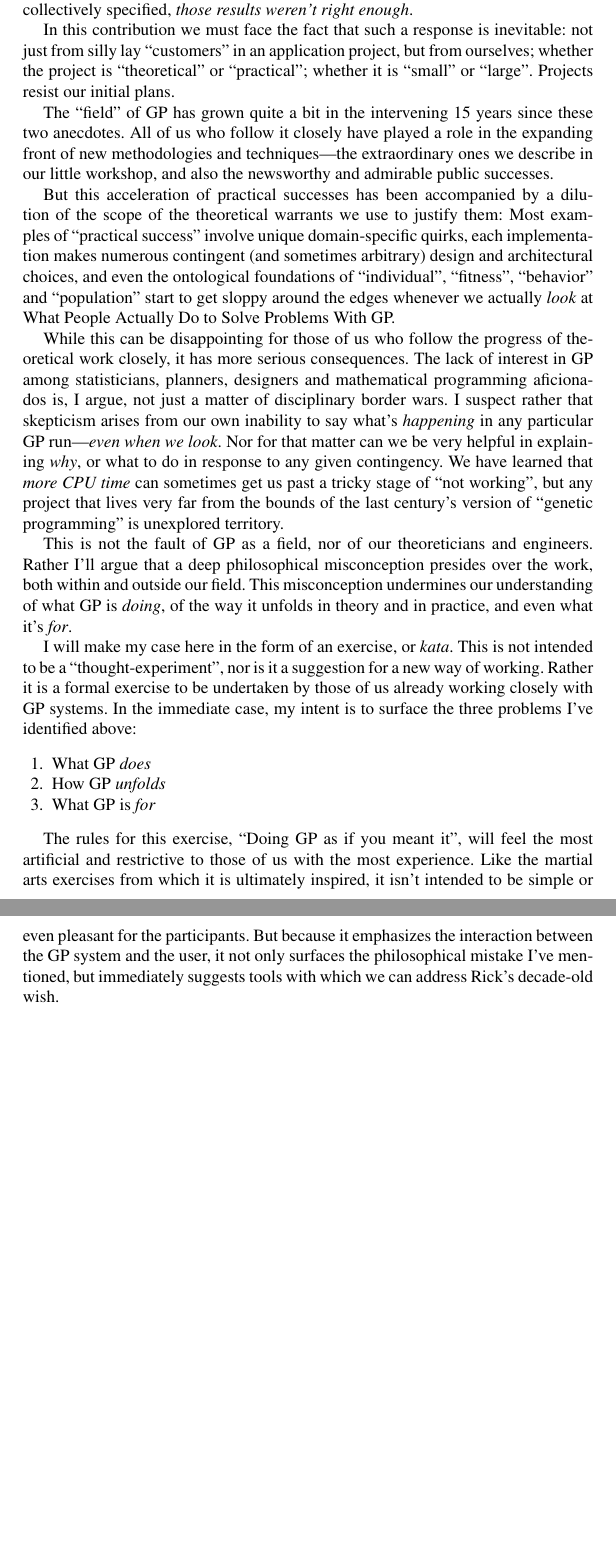
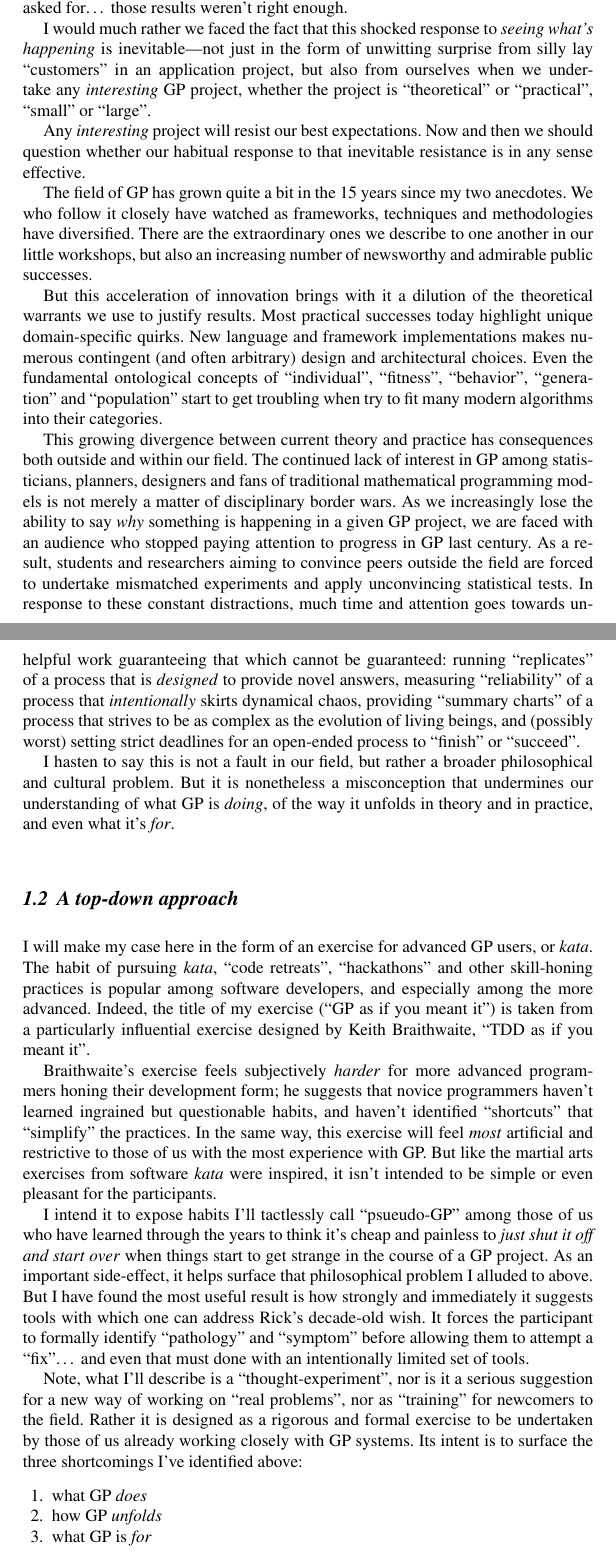
Before and after one commit to Vaguery/gptp2015, a LaTeX thesis (tex/Book/gpbook-Tozier-2015-03-23/gpbook.tex, which reads markdown/manuscript.tex): two parts of pages 2 and 3 of 17, joined at a grey line, cut so that both start at the same text, the shorter picture padded with empty space. Compiled offline with pdfLaTeX; a LaTeX package or settings file that is missing is left out.

Commit message:
third pass, intro

```diff
--- a/markdown/manuscript.tex
+++ b/markdown/manuscript.tex
@@ -9,25 +9,39 @@ As I recall, Rick answered that he'd like to better understand the ``symptoms''
 
-Somewhere during that same project, I remember a Project Manager telling the story that when domain expert customers were shown a collection of Pareto-optimal solutions to the problem being explored, they were confused. ``We don't want a choice, we want \emph{the best}.'' This came after months of analysis, interviews, and a collective agreement that the problem was fundamentally multi-objective. But when the decision-makers were faced with the unquestionably successful results they had collectively specified, \emph{those results weren't right enough}.
+The literature abounds with well-written papers describing tips for avoiding local minima, improving on common search operators, and describing ``horse races'' between Bad Old and Better New search methodologies applied to benchmark problems. But I take Rick's challenge not only to mean that it would be useful to have a catalog which lists situations where search operator $X$ acting under contingency $Y$ tends to produce outcome $Z$, but also that \emph{the things we identify as symptoms themselves} are poorly understood.
 
-In this contribution we must face the fact that such a response is inevitable: not just from silly lay ``customers'' in an application project, but from ourselves; whether the project is ``theoretical'' or ``practical''; whether it is ``small'' or ``large''. Projects resist our initial plans.
+This contribution aims squarely at that sensibility which sees the ``symptoms'' and ``pathologies'' as something we as a research community should be trying to stamp out \emph{before} letting users run their own GP systems. Instead, I'll argue that because GP differs qualitatively and philosophically from most other machine learning approaches, and also from the broader lay understanding of the ``automated design'' and exploratory research, much of the value GP offers is lost or ignored when we approach it as something to be ``cleaned up''.
 
-The ``field'' of GP has grown quite a bit in the intervening 15 years since these two anecdotes. All of us who follow it closely have played a role in the expanding front of new methodologies and techniques---the extraordinary ones we describe in our little workshop, and also the newsworthy and admirable public successes.
+\subsection{Challenges}\hypertarget{challenges}{}\label{challenges}
 
-But this acceleration of practical successes has been accompanied by a dilution of the scope of the theoretical warrants we use to justify them: Most examples of ``practical success'' involve unique domain-specific quirks, each implementation makes numerous contingent (and sometimes arbitrary) design and architectural choices, and even the ontological foundations of ``individual'', ``fitness'', ``behavior'' and ``population'' start to get sloppy around the edges whenever we actually \emph{look} at What People Actually Do to Solve Problems With GP.
+Somewhere during that same project years ago, I remember a Project Manager recounting the story that when domain expert customers were shown a collection of Pareto-optimal solutions to the problem being explored, they were upset and confused: ``We don't want a choice, we want \emph{the best}.'' Of course there could be no \emph{best}, and they supposedly knew that; this response came after \emph{months} of analysis, interviews, technical planning and a collective agreement that the problem was fundamentally multi-objective. Even so, when the decision-makers were faced with the \emph{unquestionably} successful results they had collectively specified and specifically asked for\ldots{} those results weren't right enough.
 
-While this can be disappointing for those of us who follow the progress of theoretical work closely, it has more serious consequences. The lack of interest in GP among statisticians, planners, designers and mathematical programming aficionados is, I argue, not just a matter of disciplinary border wars. I suspect rather that skepticism arises from our own inability to say what's \emph{happening} in any particular GP run---\emph{even when we look}. Nor for that matter can we be very helpful in explaining \emph{why}, or what to do in response to any given contingency. We have learned that \emph{more CPU time} can sometimes get us past a tricky stage of ``not working'', but any project that lives very far from the bounds of the last century's version of ``genetic programming'' is unexplored territory.
+I would much rather we faced the fact that this shocked response to \emph{seeing what's happening} is inevitable---not just in the form of unwitting surprise from silly lay ``customers'' in an application project, but also from ourselves when we undertake any \emph{interesting} GP project, whether the project is ``theoretical'' or ``practical'', ``small'' or ``large''.
 
-This is not the fault of GP as a field, nor of our theoreticians and engineers. Rather I'll argue that a deep philosophical misconception presides over the work, both within and outside our field. This misconception undermines our understanding of what GP is \emph{doing}, of the way it unfolds in theory and in practice, and even what it's \emph{for}.
+Any \emph{interesting} project will resist our best expectations. Now and then we should question whether our habitual response to that inevitable resistance is in any sense effective.
 
-I will make my case here in the form of an exercise, or \emph{kata}. This is not intended to be a ``thought-experiment'', nor is it a suggestion for a new way of working. Rather it is a formal exercise to be undertaken by those of us already working closely with GP systems. In the immediate case, my intent is to surface the three problems I've identified above:
+The field of GP has grown quite a bit in the 15 years since my two anecdotes. We who follow it closely have watched as frameworks, techniques and methodologies have diversified. There are the extraordinary ones we describe to one another in our little workshops, but also an increasing number of newsworthy and admirable public successes.
+
+But this acceleration of innovation brings with it a dilution of the theoretical warrants we use to justify results. Most practical successes today highlight unique domain-specific quirks. New language and framework implementations makes numerous contingent (and often arbitrary) design and architectural choices. Even the fundamental ontological concepts of ``individual'', ``fitness'', ``behavior'', ``generation'' and ``population'' start to get troubling when try to fit many modern algorithms into their categories.
+
+This growing divergence between current theory and practice has consequences both outside and within our field. The continued lack of interest in GP among statisticians, planners, designers and fans of traditional mathematical programming models is not merely a matter of disciplinary border wars. As we increasingly lose the ability to say \emph{why} something is happening in a given GP project, we are faced with an audience who stopped paying attention to progress in GP last century. As a result, students and researchers aiming to convince peers outside the field are forced to undertake mismatched experiments and apply unconvincing statistical tests. In response to these constant distractions, much time and attention goes towards unhelpful work guaranteeing that which cannot be guaranteed: running ``replicates'' of a process that is \emph{designed} to provide novel answers, measuring ``reliability'' of a process that \emph{intentionally} skirts dynamical chaos, providing ``summary charts'' of a process that strives to be as complex as the evolution of living beings, and (possibly worst) setting strict deadlines for an open-ended process to ``finish'' or ``succeed''.
+
+I hasten to say this is not a fault in our field, but rather a broader philosophical and cultural problem. But it is nonetheless a misconception that undermines our understanding of what GP is \emph{doing}, of the way it unfolds in theory and in practice, and even what it's \emph{for}.
+
+\subsection{A top-down approach}\hypertarget{a-top-down-approach}{}\label{a-top-down-approach}
+
+I will make my case here in the form of an exercise for advanced GP users, or \emph{kata}. The habit of pursuing \emph{kata}, ``code retreats'', ``hackathons'' and other skill-honing practices is popular among software developers, and especially among the more advanced. Indeed, the title of my exercise (``GP as if you meant it'') is taken from a particularly influential exercise designed by Keith Braithwaite, ``TDD as if you meant it''.
+
+Braithwaite's exercise feels subjectively \emph{harder} for more advanced programmers honing their development form; he suggests that novice programmers haven't learned ingrained but questionable habits, and haven't identified ``shortcuts'' that ``simplify'' the practices. In the same way, this exercise will feel \emph{most} artificial and restrictive to those of us with the most experience with GP. But like the martial arts exercises from software \emph{kata} were inspired, it isn't intended to be simple or even pleasant for the participants.
+
+I intend it to expose habits I'll tactlessly call ``psueudo-GP'' among those of us who have learned through the years to think it's cheap and painless to \emph{just shut it off and start over} when things start to get strange in the course of a GP project. As an important side-effect, it helps surface that philosophical problem I alluded to above. But I have found the most useful result is how strongly and immediately it suggests tools with which one can address Rick's decade-old wish. It forces the participant to formally identify ``pathology'' and ``symptom'' before allowing them to attempt a ``fix''\ldots{} and even that must done with an intentionally limited set of tools.
+
+Note, what I'll describe is a ``thought-experiment'', nor is it a serious suggestion for a new way of working on ``real problems'', nor as ``training'' for newcomers to the field. Rather it is designed as a rigorous and formal exercise to be undertaken by those of us already working closely with GP systems. Its intent is to surface the three shortcomings I've identified above:
 
 \begin{enumerate}
-\item What GP \emph{does}
-\item How GP \emph{unfolds}
-\item What GP is \emph{for}
+\item what GP \emph{does}
+\item how GP \emph{unfolds}
+\item what GP is \emph{for}
 \end{enumerate}
-
-The rules for this exercise, ``Doing GP as if you meant it'', will feel the most artificial and restrictive to those of us with the most experience. Like the martial arts exercises from which it is ultimately inspired, it isn't intended to be simple or even pleasant for the participants. But because it emphasizes the interaction between the GP system and the user, it not only surfaces the philosophical mistake I've mentioned, but immediately suggests tools with which we can address Rick's decade-old wish.
 
 \section{How we treat GP, and how it treats us in turn}\hypertarget{how-we-treat-gp-and-how-it-treats-us-in-turn}{}\label{how-we-treat-gp-and-how-it-treats-us-in-turn}
 
```
Also changed, not shown: markdown/manuscript.md (+27 -13 lines), tex/Book/gpbook-Tozier-2015-03-23/gpbook.pdf, markdown/manuscript.tex (4 more changed lines), 2 other files.
